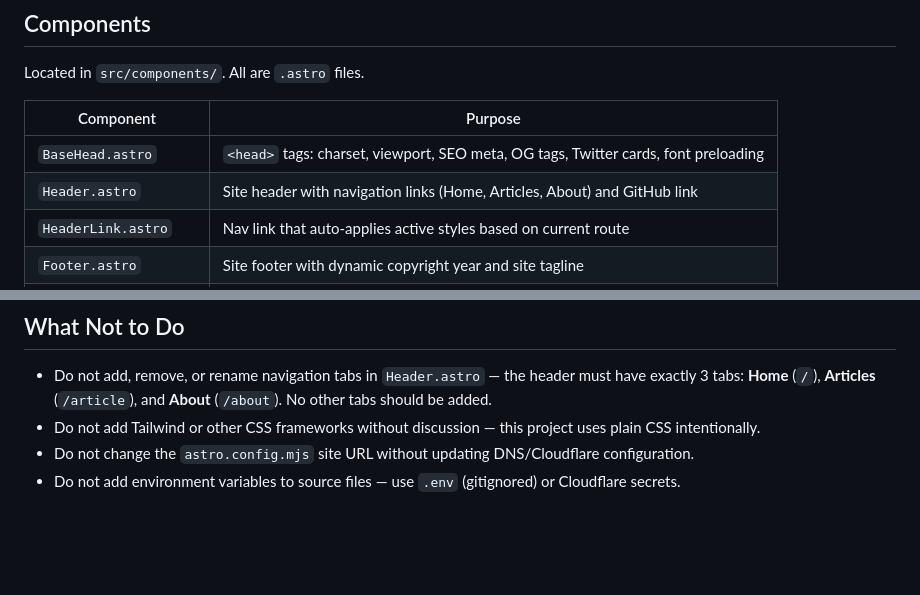
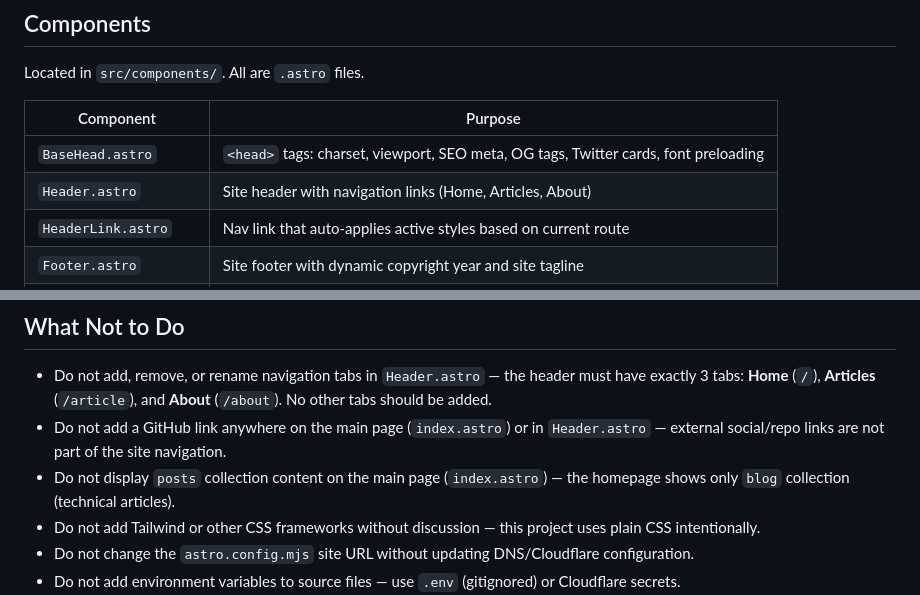
Before and after one commit to mryagerr/astro-blog-starter-template, a Markdown page: CLAUDE.md, 2 parts joined by grey strips. Drawn GitHub-style; blank space fills up the shorter version.

Commit message:
Restrict GitHub links and posts collection from main page
Codify rules in CLAUDE.md: no GitHub links on index/header, homepage
shows only blog (technical articles), not posts collection. Also fix
outdated Header.astro component description that incorrectly mentioned
a GitHub link.

https://claude.ai/code/session_01JUYEpV4enjQN66MDLHPitU

```diff
--- a/CLAUDE.md
+++ b/CLAUDE.md
@@ -153,7 +153,7 @@ Located in `src/components/`. All are `.astro` files.
 | Component | Purpose |
 |---|---|
 | `BaseHead.astro` | `<head>` tags: charset, viewport, SEO meta, OG tags, Twitter cards, font preloading |
-| `Header.astro` | Site header with navigation links (Home, Articles, About) and GitHub link |
+| `Header.astro` | Site header with navigation links (Home, Articles, About) |
 | `HeaderLink.astro` | Nav link that auto-applies active styles based on current route |
 | `Footer.astro` | Site footer with dynamic copyright year and site tagline |
 | `FormattedDate.astro` | Renders a `Date` object as a `<time>` element (format: "Mar 03 2025") |
@@ -385,6 +385,8 @@ The RSS feed at `/rss.xml` is generated from the `blog` collection only. If you
 ## What Not to Do
 
 - Do not add, remove, or rename navigation tabs in `Header.astro` — the header must have exactly 3 tabs: **Home** (`/`), **Articles** (`/article`), and **About** (`/about`). No other tabs should be added.
+- Do not add a GitHub link anywhere on the main page (`index.astro`) or in `Header.astro` — external social/repo links are not part of the site navigation.
+- Do not display `posts` collection content on the main page (`index.astro`) — the homepage shows only `blog` collection (technical articles).
 - Do not add Tailwind or other CSS frameworks without discussion — this project uses plain CSS intentionally.
 - Do not change the `astro.config.mjs` site URL without updating DNS/Cloudflare configuration.
 - Do not add environment variables to source files — use `.env` (gitignored) or Cloudflare secrets.
```
